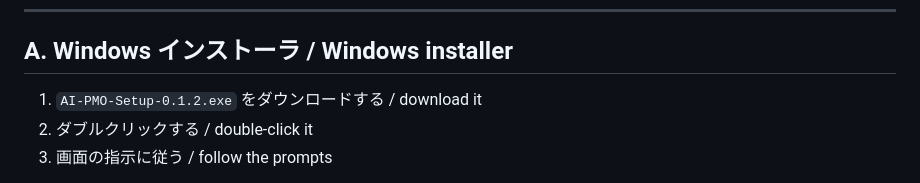
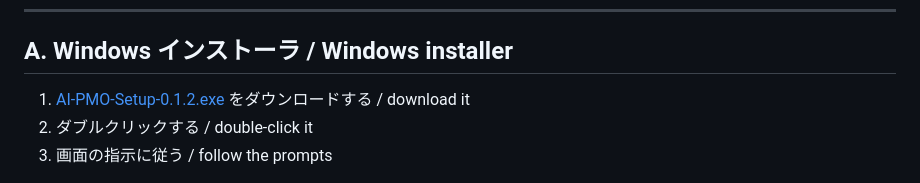
Before and after one commit to itanaka66/AI-PMO-Platform, a Markdown page: INSTALL.md, the part around the change. Drawn GitHub-style.

Commit message:
Fix download link for Windows installer
Updated download link for AI-PMO-Setup in INSTALL.md.

```diff
--- a/INSTALL.md
+++ b/INSTALL.md
@@ -15,7 +15,7 @@ Written for people who are not comfortable with a terminal. Pick one.
 
 ## A. Windows インストーラ / Windows installer
 
-1. `AI-PMO-Setup-0.1.2.exe` をダウンロードする / download it
+1. [AI-PMO-Setup-0.1.2.exe](https://github.com/itanaka66/AI-PMO-Platform/releases/download/v0.1.0/AI-PMO-Setup-0.1.2.exe) をダウンロードする / download it
 2. ダブルクリックする / double-click it
 3. 画面の指示に従う / follow the prompts
 
```
